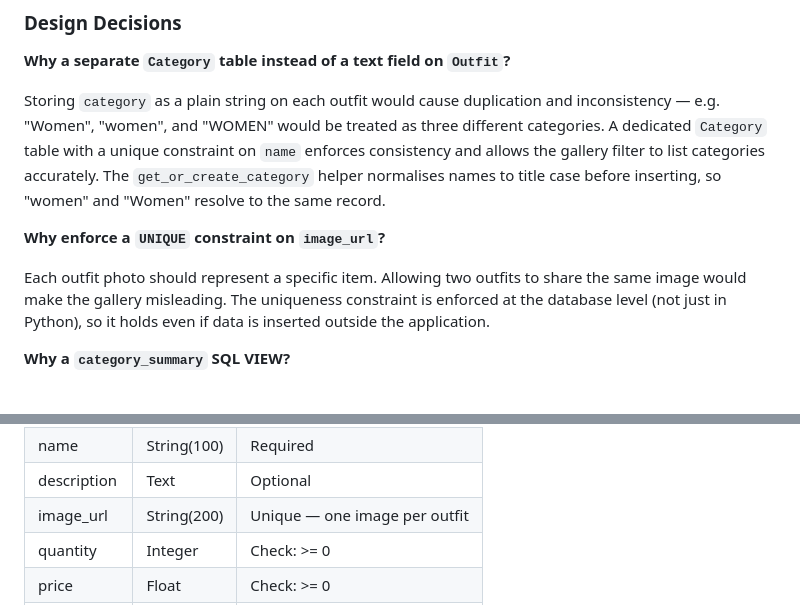
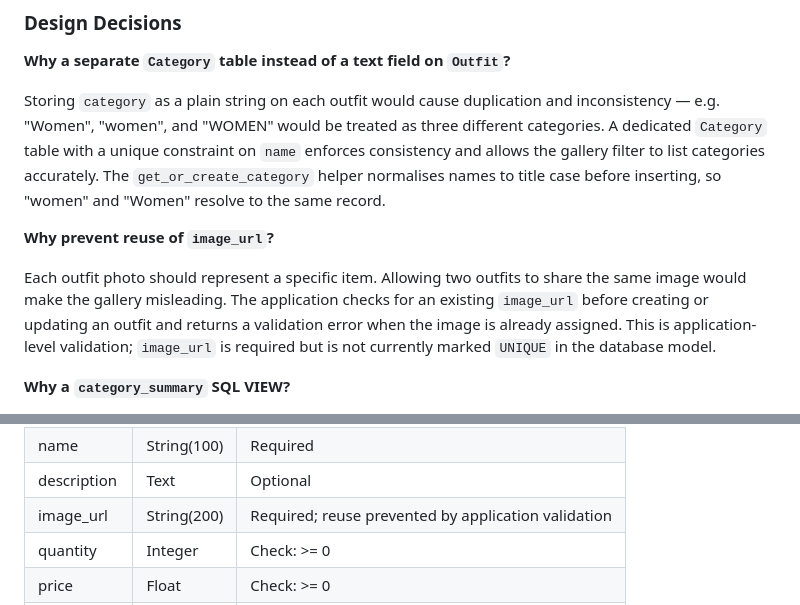
Before and after one commit to HlengiweNcube/flask_db_project, a Markdown page: planning.md, 2 parts joined by grey strips. GitHub-like rendering.

```diff
--- a/planning.md
+++ b/planning.md
@@ -43,9 +43,9 @@ The inventory is writable — adding, editing, and deleting outfits. Without aut
 
 Storing `category` as a plain string on each outfit would cause duplication and inconsistency — e.g. "Women", "women", and "WOMEN" would be treated as three different categories. A dedicated `Category` table with a unique constraint on `name` enforces consistency and allows the gallery filter to list categories accurately. The `get_or_create_category` helper normalises names to title case before inserting, so "women" and "Women" resolve to the same record.
 
-**Why enforce a `UNIQUE` constraint on `image_url`?**
+**Why prevent reuse of `image_url`?**
 
-Each outfit photo should represent a specific item. Allowing two outfits to share the same image would make the gallery misleading. The uniqueness constraint is enforced at the database level (not just in Python), so it holds even if data is inserted outside the application.
+Each outfit photo should represent a specific item. Allowing two outfits to share the same image would make the gallery misleading. The application checks for an existing `image_url` before creating or updating an outfit and returns a validation error when the image is already assigned. This is application-level validation; `image_url` is required but is not currently marked `UNIQUE` in the database model.
 
 **Why a `category_summary` SQL VIEW?**
 
@@ -75,7 +75,7 @@ The `/category-summary` route needs per-category totals (item count, total stock
 | id | Integer | Primary key |
 | name | String(100) | Required |
 | description | Text | Optional |
-| image_url | String(200) | Unique — one image per outfit |
+| image_url | String(200) | Required; reuse prevented by application validation |
 | quantity | Integer | Check: >= 0 |
 | price | Float | Check: >= 0 |
 | category_id | Integer | Foreign key → `categories.id` |
```
Also changed, not shown: README.md (+4 -3 lines).
